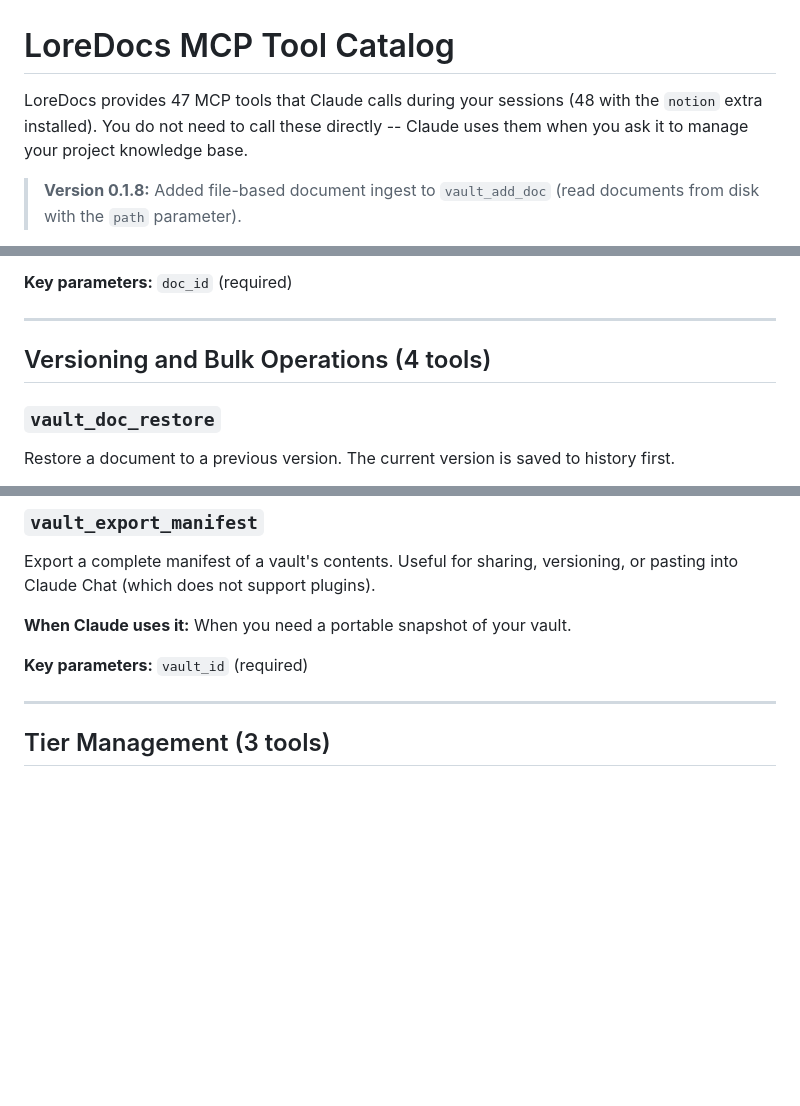
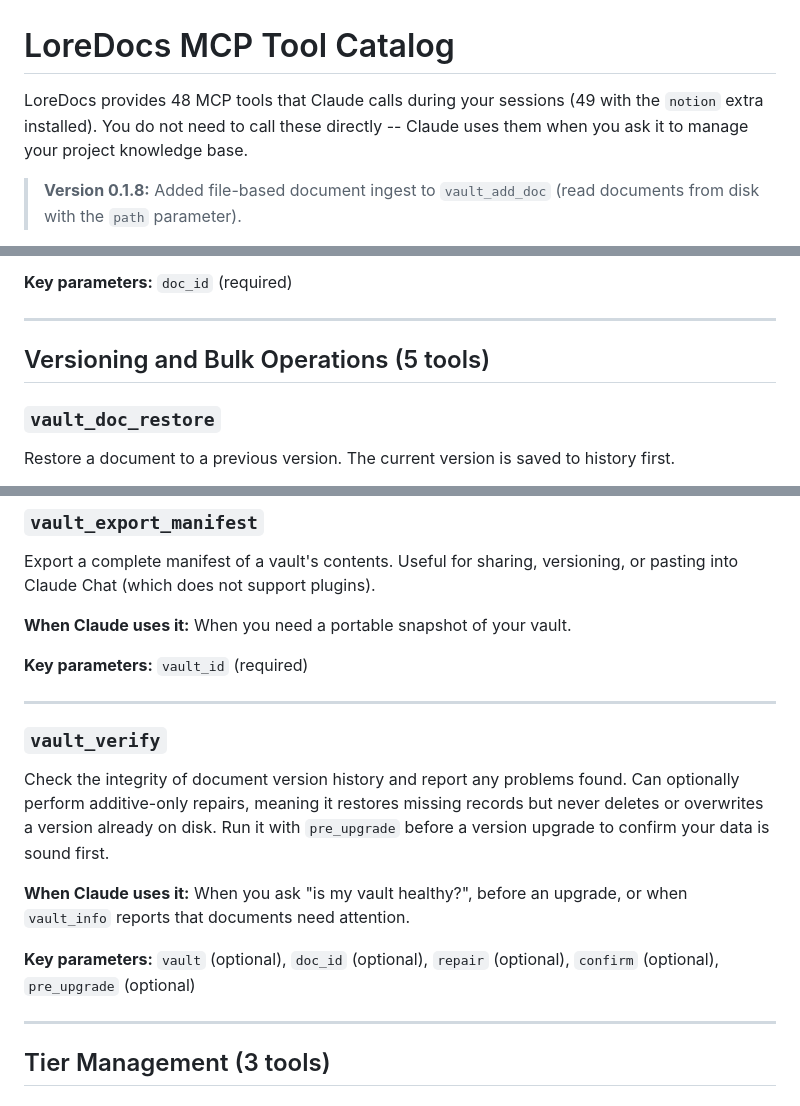
Before and after one commit to labyrinth-analytics/loredocs, a Markdown page: docs/mcp_tool_catalog.md, 3 parts joined by grey strips. Drawn GitHub-style; blank space fills up the shorter version.

Commit message:
docs(loredocs): document vault_verify and correct tool counts 47->48
vault_verify shipped in f66473ef3 (SH-100432) but was never added to the
README tool table or the MCP tool catalog, and no count was updated. That
commit bypassed the test gate stating the README table update 'is part of
this commit'; it was not -- only a prose paragraph and the feature manifest
were touched, leaving 4 test_readme_tools failures red since 2026-08-10.

- README: add vault_verify to Administration (3 -> 4 tools); counts 47/48/49
  -> 48/49/50.
- mcp_tool_catalog.md: add a full vault_verify entry; Versioning and Bulk
  Operations 4 -> 5; header count 47/48 -> 48/49.
- CLAUDE.md: shipped-features entry and Architecture line to 48 user-facing
  (49 notion / 50 cap-tools / 51 total decorators), matching count_mcp_tools.
- test_readme_tools.py: bump the pinned literals to 48/49 and update the
  coupled README-string assertion.

feature_manifest.yml already said 48 (set by the original commit), so the
manifest and the docs had been disagreeing.

Tests: loredocs 465 passed / 3 skipped, 0 failed (was 4 failed).
check_doc_sync.py: in sync for all products.

```diff
--- a/docs/mcp_tool_catalog.md
+++ b/docs/mcp_tool_catalog.md
@@ -1,6 +1,6 @@
 # LoreDocs MCP Tool Catalog
 
-LoreDocs provides 47 MCP tools that Claude calls during your sessions (48 with the `notion` extra installed). You do not need to call these directly -- Claude uses them when you ask it to manage your project knowledge base.
+LoreDocs provides 48 MCP tools that Claude calls during your sessions (49 with the `notion` extra installed). You do not need to call these directly -- Claude uses them when you ask it to manage your project knowledge base.
 
 > **Version 0.1.8:** Added file-based document ingest to `vault_add_doc` (read documents from disk with the `path` parameter).
 
@@ -376,7 +376,7 @@ View the version history for a document. Shows when each version was created and
 
 ---
 
-## Versioning and Bulk Operations (4 tools)
+## Versioning and Bulk Operations (5 tools)
 
 ### `vault_doc_restore`
 
@@ -448,6 +448,16 @@ Export a complete manifest of a vault's contents. Useful for sharing, versioning
 **When Claude uses it:** When you need a portable snapshot of your vault.
 
 **Key parameters:** `vault_id` (required)
+
+---
+
+### `vault_verify`
+
+Check the integrity of document version history and report any problems found. Can optionally perform additive-only repairs, meaning it restores missing records but never deletes or overwrites a version already on disk. Run it with `pre_upgrade` before a version upgrade to confirm your data is sound first.
+
+**When Claude uses it:** When you ask "is my vault healthy?", before an upgrade, or when `vault_info` reports that documents need attention.
+
+**Key parameters:** `vault` (optional), `doc_id` (optional), `repair` (optional), `confirm` (optional), `pre_upgrade` (optional)
 
 ---
 
```
Also changed, not shown: README.md (+3 -2 lines).
